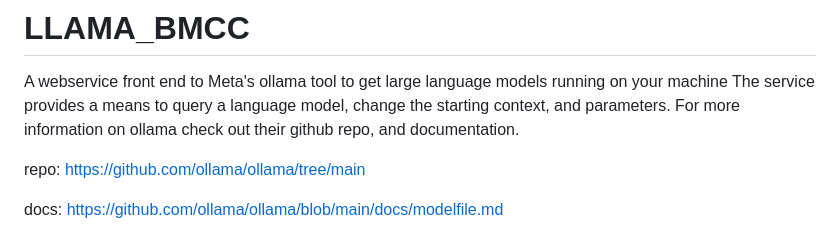
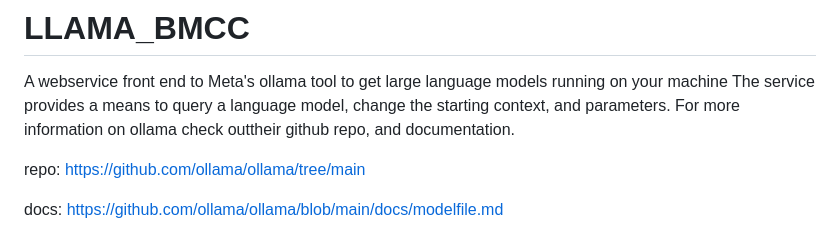
Before and after one commit to FormerlyZeroCool/LLAMA_BMCC, a Markdown page: README.md, the part around the change. GitHub-like rendering.

```diff
--- a/README.md
+++ b/README.md
@@ -2,7 +2,7 @@
 
 A webservice front end to Meta's ollama tool to get large language models running on your machine
 The service provides a means to query a language model, change the starting context, and parameters.
-For more information on ollama check out their github repo, and documentation.
+For more information on ollama check outtheir github repo, and documentation.
 
 repo:
 https://github.com/ollama/ollama/tree/main
```
